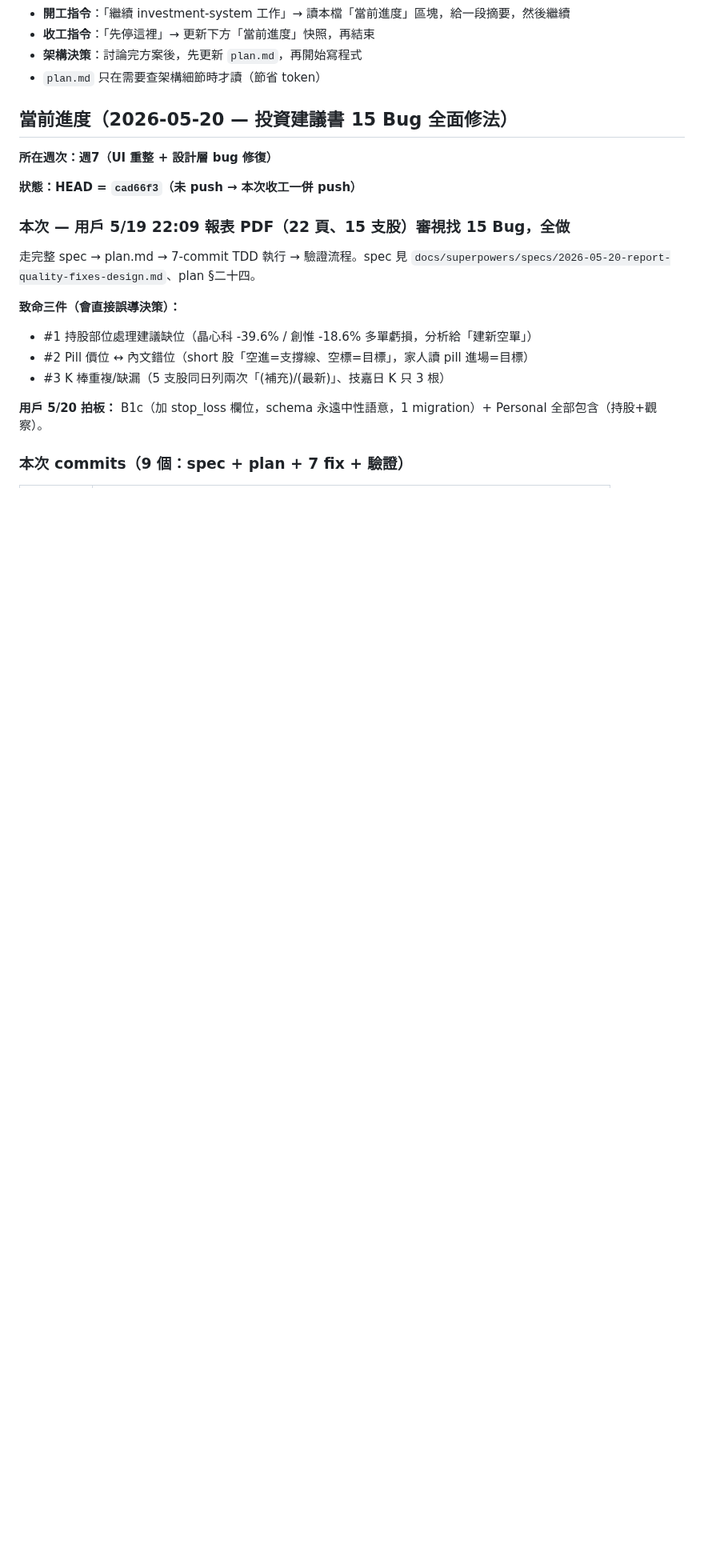
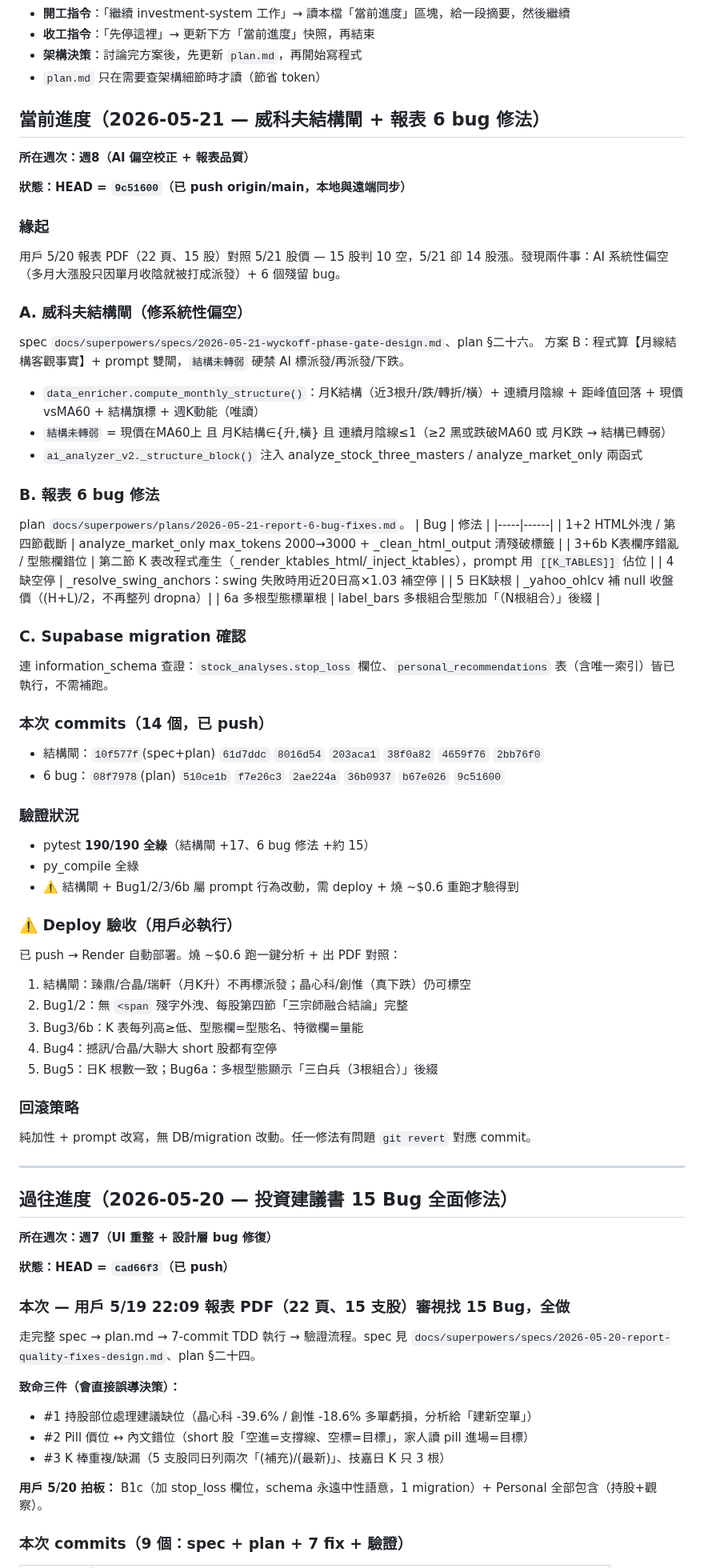
Before and after one commit to Jason690926/investment-system, a Markdown page: CLAUDE.md, the part around the change. Shown at 80% size. Rendered like a GitHub page; blank space fills up the shorter version.

Commit message:
docs: 更新當前進度快照（2026-05-21 — 結構閘 + 6 bug 修法，HEAD 9c51600）
Co-Authored-By: Claude Opus 4.7 (1M context) <noreply@anthropic.com>

```diff
--- a/CLAUDE.md
+++ b/CLAUDE.md
@@ -6,11 +6,62 @@
 - **架構決策**：討論完方案後，先更新 `plan.md`，再開始寫程式
 - `plan.md` 只在需要查架構細節時才讀（節省 token）
 
-## 當前進度（2026-05-20 — 投資建議書 15 Bug 全面修法）
+## 當前進度（2026-05-21 — 威科夫結構閘 + 報表 6 bug 修法）
+
+**所在週次：週8（AI 偏空校正 + 報表品質）**
+
+**狀態：HEAD = `9c51600`（已 push origin/main，本地與遠端同步）**
+
+### 緣起
+用戶 5/20 報表 PDF（22 頁、15 股）對照 5/21 股價 — 15 股判 10 空，5/21 卻 14 股漲。發現兩件事：AI 系統性偏空（多月大漲股只因單月收陰就被打成派發）+ 6 個殘留 bug。
+
+### A. 威科夫結構閘（修系統性偏空）
+spec `docs/superpowers/specs/2026-05-21-wyckoff-phase-gate-design.md`、plan §二十六。
+方案 B：程式算【月線結構客觀事實】+ prompt 雙閘，`結構未轉弱` 硬禁 AI 標派發/再派發/下跌。
+- `data_enricher.compute_monthly_structure()`：月K結構（近3根升/跌/轉折/橫）+ 連續月陰線 + 距峰值回落 + 現價vsMA60 + 結構旗標 + 週K動能（唯讀）
+- `結構未轉弱` = 現價在MA60上 且 月K結構∈{升,橫} 且 連續月陰線≤1（≥2 黑或跌破MA60 或 月K跌 → 結構已轉弱）
+- `ai_analyzer_v2._structure_block()` 注入 analyze_stock_three_masters / analyze_market_only 兩函式
+
+### B. 報表 6 bug 修法
+plan `docs/superpowers/plans/2026-05-21-report-6-bug-fixes.md`。
+| Bug | 修法 |
+|-----|------|
+| 1+2 HTML外洩 / 第四節截斷 | analyze_market_only max_tokens 2000→3000 + _clean_html_output 清殘破標籤 |
+| 3+6b K表欄序錯亂 / 型態欄錯位 | 第二節 K 表改程式產生（_render_ktables_html/_inject_ktables），prompt 用 `[[K_TABLES]]` 佔位 |
+| 4 缺空停 | _resolve_swing_anchors：swing 失敗時用近20日高×1.03 補空停 |
+| 5 日K缺根 | _yahoo_ohlcv 補 null 收盤價（(H+L)/2，不再整列 dropna）|
+| 6a 多根型態標單根 | label_bars 多根組合型態加「（N根組合）」後綴 |
+
+### C. Supabase migration 確認
+連 information_schema 查證：`stock_analyses.stop_loss` 欄位、`personal_recommendations` 表（含唯一索引）皆已執行，不需補跑。
+
+### 本次 commits（14 個，已 push）
+- 結構閘：`10f577f`(spec+plan) `61d7ddc` `8016d54` `203aca1` `38f0a82` `4659f76` `2bb76f0`
+- 6 bug：`08f7978`(plan) `510ce1b` `f7e26c3` `2ae224a` `36b0937` `b67e026` `9c51600`
+
+### 驗證狀況
+- pytest **190/190 全綠**（結構閘 +17、6 bug 修法 +約 15）
+- py_compile 全綠
+- ⚠️ 結構閘 + Bug1/2/3/6b 屬 prompt 行為改動，需 deploy + 燒 ~$0.6 重跑才驗得到
+
+### ⚠️ Deploy 驗收（用戶必執行）
+已 push → Render 自動部署。燒 ~$0.6 跑一鍵分析 + 出 PDF 對照：
+1. 結構閘：臻鼎/合晶/瑞軒（月K升）不再標派發；晶心科/創惟（真下跌）仍可標空
+2. Bug1/2：無 `<span` 殘字外洩、每股第四節「三宗師融合結論」完整
+3. Bug3/6b：K 表每列高≥低、型態欄=型態名、特徵欄=量能
+4. Bug4：撼訊/合晶/大聯大 short 股都有空停
+5. Bug5：日K 根數一致；Bug6a：多根型態顯示「三白兵（3根組合）」後綴
+
+### 回滾策略
+純加性 + prompt 改寫，無 DB/migration 改動。任一修法有問題 `git revert` 對應 commit。
+
+---
+
+## 過往進度（2026-05-20 — 投資建議書 15 Bug 全面修法）
 
 **所在週次：週7（UI 重整 + 設計層 bug 修復）**
 
-**狀態：HEAD = `cad66f3`（未 push → 本次收工一併 push）**
+**狀態：HEAD = `cad66f3`（已 push）**
 
 ### 本次 — 用戶 5/19 22:09 報表 PDF（22 頁、15 支股）審視找 15 Bug，全做
 
```
